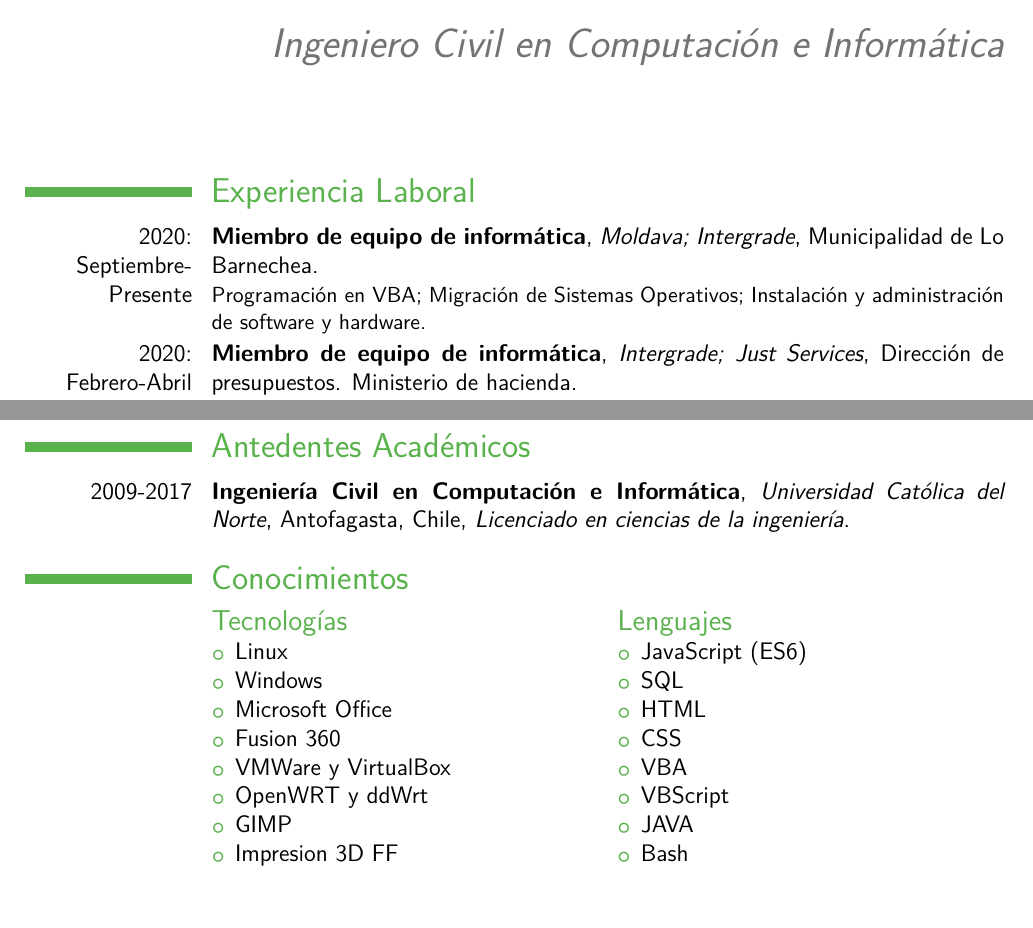
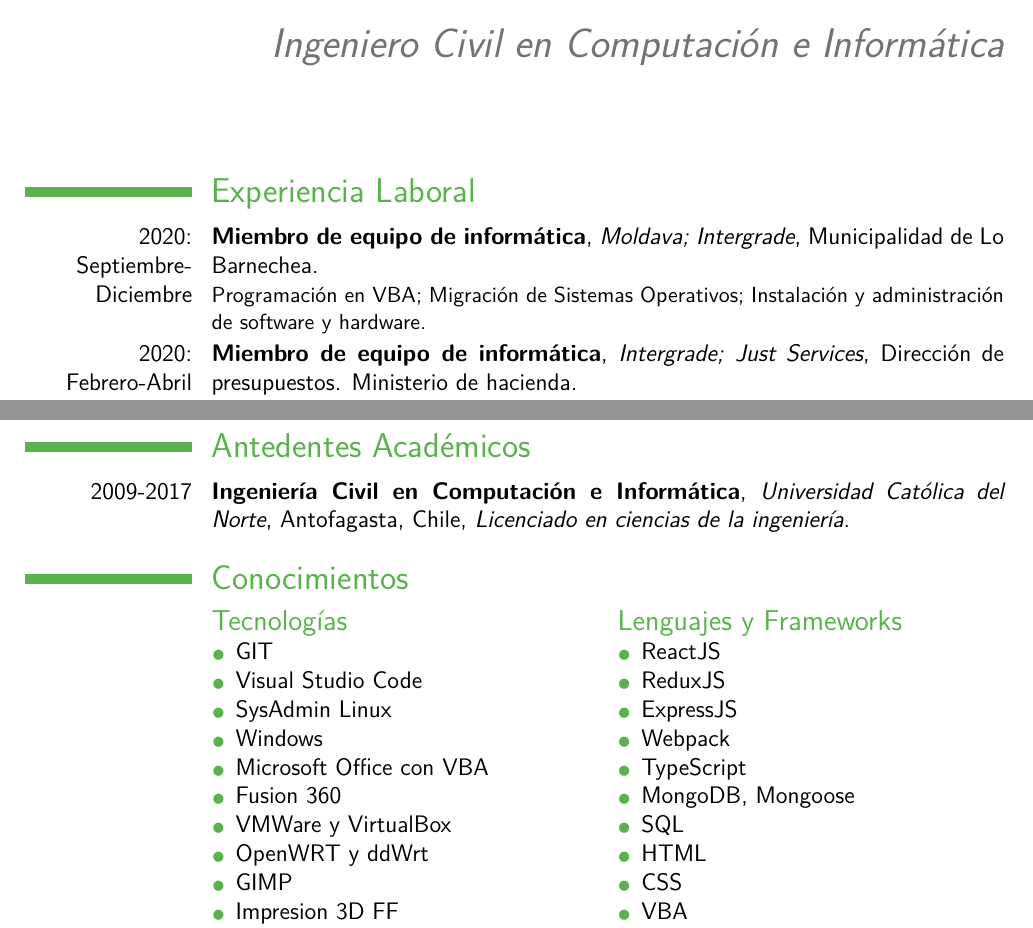
Before and after one commit to aaroncruces/curriculum_moderncv, a LaTeX CV (curriculum_min.tex): two parts of pages 1 and 2 of 2, joined at a grey line, cut so that both start at the same text. The pictures show the PDF file curriculum_min.pdf that the author committed with the source.

Commit message:
actualizacion 09-07-2020

```diff
--- a/curriculum_min.tex
+++ b/curriculum_min.tex
@@ -111,11 +111,15 @@
 {
 	\begin{itemize}
 		\item
-			Linux
+			GIT
+		\item
+			Visual Studio Code
+		\item
+			SysAdmin Linux
 		\item
 			Windows
 		\item
-			Microsoft Office
+			Microsoft Office con VBA
 		\item
 			Fusion 360
 		\item
@@ -134,11 +138,21 @@
 }
 
 
-\cvcolumn{Lenguajes}
+\cvcolumn{Lenguajes y Frameworks}
 {
 	\begin{itemize}
 		\item
-			JavaScript (ES6)
+			ReactJS
+		\item
+			ReduxJS
+		\item
+			ExpressJS
+		\item
+			Webpack
+		\item
+			TypeScript
+		\item
+			MongoDB, Mongoose
 		\item
 			SQL
 		\item
```
Also changed, not shown: curriculum_min.pdf, curriculum_min.tex (2 more changed lines).
